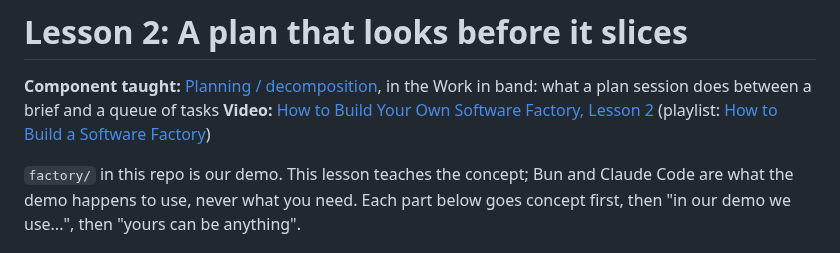
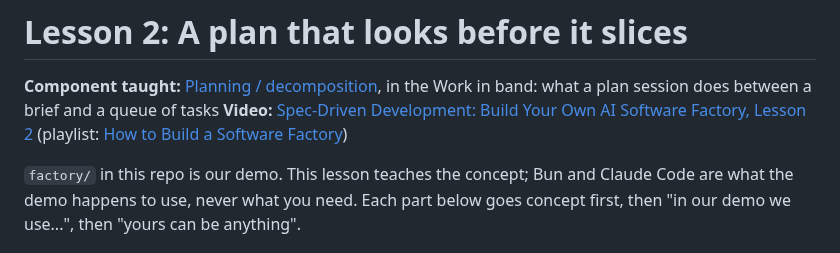
Before and after one commit to app-vitals/how-to-factory, a Markdown page: lessons/02-a-plan-that-looks-first/README.md, the part around the change. Rendered like a GitHub page.

```diff
--- a/lessons/02-a-plan-that-looks-first/README.md
+++ b/lessons/02-a-plan-that-looks-first/README.md
@@ -1,7 +1,7 @@
 # Lesson 2: A plan that looks before it slices
 
 **Component taught:** [Planning / decomposition](../../docs/components.md), in the Work in band: what a plan session does between a brief and a queue of tasks
-**Video:** [How to Build Your Own Software Factory, Lesson 2](https://www.youtube.com/watch?v=dr-JNCWH0Yc) (playlist: [How to Build a Software Factory](https://www.youtube.com/playlist?list=PLEtnpY4_ARns))
+**Video:** [Spec-Driven Development: Build Your Own AI Software Factory, Lesson 2](https://www.youtube.com/watch?v=dr-JNCWH0Yc) (playlist: [How to Build a Software Factory](https://www.youtube.com/playlist?list=PLEtnpY4_ARns))
 
 `factory/` in this repo is our demo. This lesson teaches the concept; Bun and Claude Code are what the demo happens to
 use, never what you need. Each part below goes concept first, then "in our demo we use...", then "yours can be
```
Also changed, not shown: lessons/README.md (+1 -1 lines).
